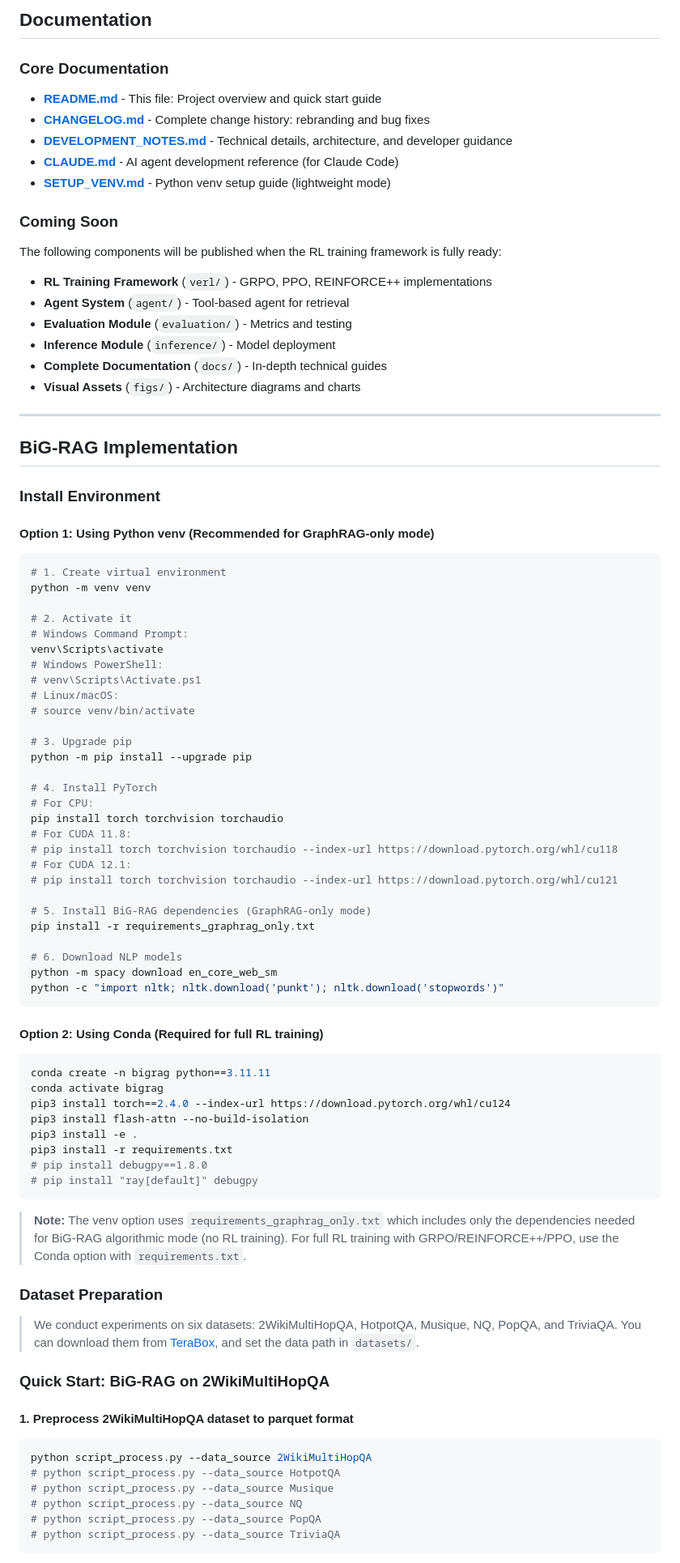
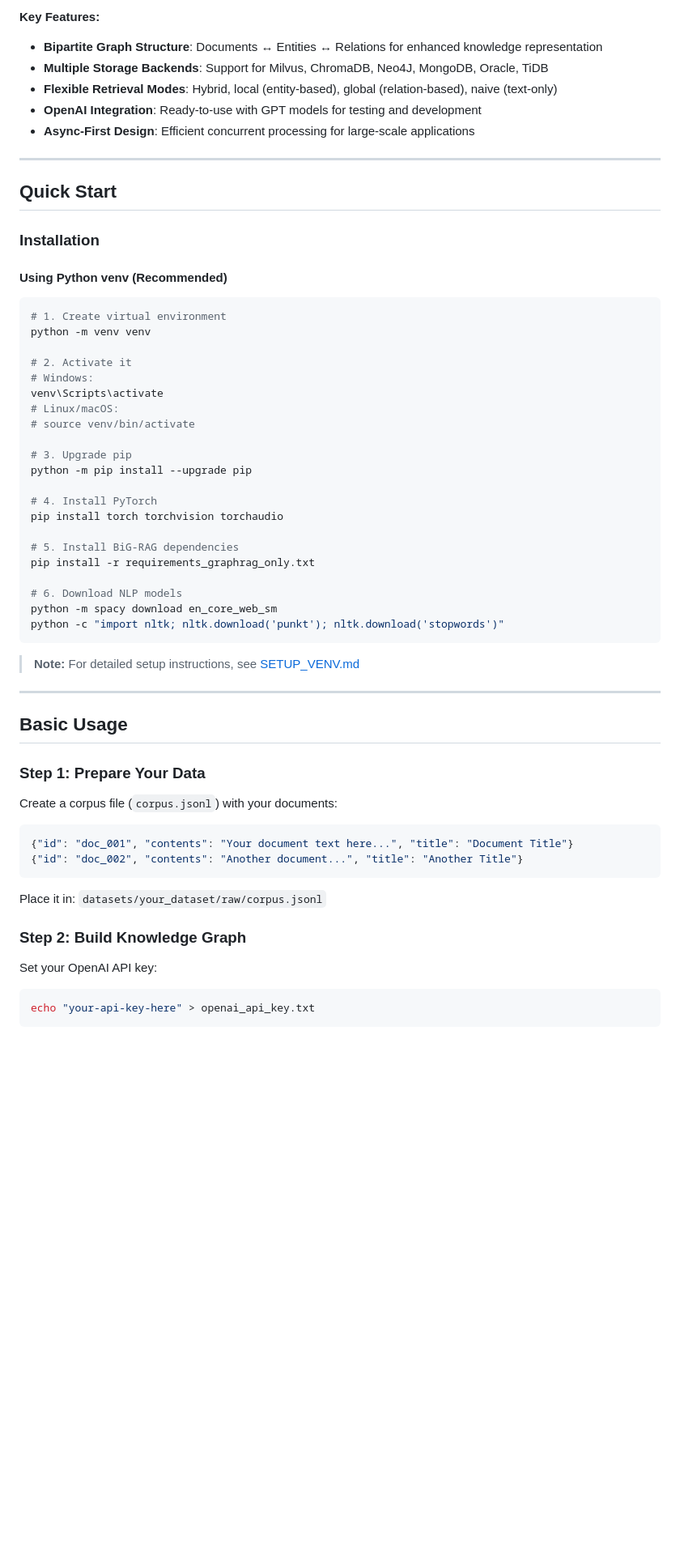
Before and after one commit to dhrubo326/BiG-RAG, a Markdown page: README.md, the part around one of its changes. Shown at 81% size. GitHub-like rendering; blank space fills up the shorter version.

````diff
--- a/README.md
+++ b/README.md
@@ -57,39 +9,25 @@ By integrating structured knowledge into LLM reasoning more flexibly via reinfor
-## Documentation
-
-### Core Documentation
-
-- **[README.md](README.md)** - This file: Project overview and quick start guide
-- **[CHANGELOG.md](CHANGELOG.md)** - Complete change history: rebranding and bug fixes
-- **[DEVELOPMENT_NOTES.md](DEVELOPMENT_NOTES.md)** - Technical details, architecture, and developer guidance
-- **[CLAUDE.md](CLAUDE.md)** - AI agent development reference (for Claude Code)
-- **[SETUP_VENV.md](SETUP_VENV.md)** - Python venv setup guide (lightweight mode)
-
-### Coming Soon
-
-The following components will be published when the RL training framework is fully ready:
-- **RL Training Framework** (`verl/`) - GRPO, PPO, REINFORCE++ implementations
-- **Agent System** (`agent/`) - Tool-based agent for retrieval
-- **Evaluation Module** (`evaluation/`) - Metrics and testing
-- **Inference Module** (`inference/`) - Model deployment
-- **Complete Documentation** (`docs/`) - In-depth technical guides
-- **Visual Assets** (`figs/`) - Architecture diagrams and charts
+**Key Features:**
+- **Bipartite Graph Structure**: Documents ↔ Entities ↔ Relations for enhanced knowledge representation
+- **Multiple Storage Backends**: Support for Milvus, ChromaDB, Neo4J, MongoDB, Oracle, TiDB
+- **Flexible Retrieval Modes**: Hybrid, local (entity-based), global (relation-based), naive (text-only)
+- **OpenAI Integration**: Ready-to-use with GPT models for testing and development
+- **Async-First Design**: Efficient concurrent processing for large-scale applications
 
 ---
 
-## BiG-RAG Implementation
+## Quick Start
 
-### Install Environment
+### Installation
 
-#### Option 1: Using Python venv (Recommended for GraphRAG-only mode)
+#### Using Python venv (Recommended)
+
 ```bash
 # 1. Create virtual environment
 python -m venv venv
 
 # 2. Activate it
-# Windows Command Prompt:
+# Windows:
 venv\Scripts\activate
-# Windows PowerShell:
-# venv\Scripts\Activate.ps1
 # Linux/macOS:
 # source venv/bin/activate
 
@@ -97,14 +35,9 @@ venv\Scripts\activate
 python -m pip install --upgrade pip
 
 # 4. Install PyTorch
-# For CPU:
 pip install torch torchvision torchaudio
-# For CUDA 11.8:
-# pip install torch torchvision torchaudio --index-url https://download.pytorch.org/whl/cu118
-# For CUDA 12.1:
-# pip install torch torchvision torchaudio --index-url https://download.pytorch.org/whl/cu121
 
-# 5. Install BiG-RAG dependencies (GraphRAG-only mode)
+# 5. Install BiG-RAG dependencies
 pip install -r requirements_graphrag_only.txt
 
 # 6. Download NLP models
@@ -112,31 +45,27 @@ python -m spacy download en_core_web_sm
 python -c "import nltk; nltk.download('punkt'); nltk.download('stopwords')"
 ```
 
-#### Option 2: Using Conda (Required for full RL training)
-```bash
-conda create -n bigrag python==3.11.11
-conda activate bigrag
-pip3 install torch==2.4.0 --index-url https://download.pytorch.org/whl/cu124
-pip3 install flash-attn --no-build-isolation
-pip3 install -e .
-pip3 install -r requirements.txt
-# pip install debugpy==1.8.0
-# pip install "ray[default]" debugpy
+> **Note:** For detailed setup instructions, see [SETUP_VENV.md](SETUP_VENV.md)
+
+---
+
+## Basic Usage
+
+### Step 1: Prepare Your Data
+
+Create a corpus file (`corpus.jsonl`) with your documents:
+
+```json
+{"id": "doc_001", "contents": "Your document text here...", "title": "Document Title"}
+{"id": "doc_002", "contents": "Another document...", "title": "Another Title"}
 ```
 
-> **Note:** The venv option uses `requirements_graphrag_only.txt` which includes only the dependencies needed for BiG-RAG algorithmic mode (no RL training). For full RL training with GRPO/REINFORCE++/PPO, use the Conda option with `requirements.txt`.
+Place it in: `datasets/your_dataset/raw/corpus.jsonl`
 
-### Dataset Preparation
-> We conduct experiments on six datasets: 2WikiMultiHopQA, HotpotQA, Musique, NQ, PopQA, and TriviaQA. You can download them from [TeraBox](https://1024terabox.com/s/12FXnOnOhOZNyGzjWuoo-qg), and set the data path in `datasets/`.
+### Step 2: Build Knowledge Graph
 
-### Quick Start: BiG-RAG on 2WikiMultiHopQA
-#### 1. Preprocess 2WikiMultiHopQA dataset to parquet format
+Set your OpenAI API key:
 ```bash
-python script_process.py --data_source 2WikiMultiHopQA
-# python script_process.py --data_source HotpotQA
-# python script_process.py --data_source Musique
-# python script_process.py --data_source NQ
-# python script_process.py --data_source PopQA
-# python script_process.py --data_source TriviaQA
+echo "your-api-key-here" > openai_api_key.txt
 ```
 
````
Also changed, not shown: other parts of README.md (+157 -99 lines).
